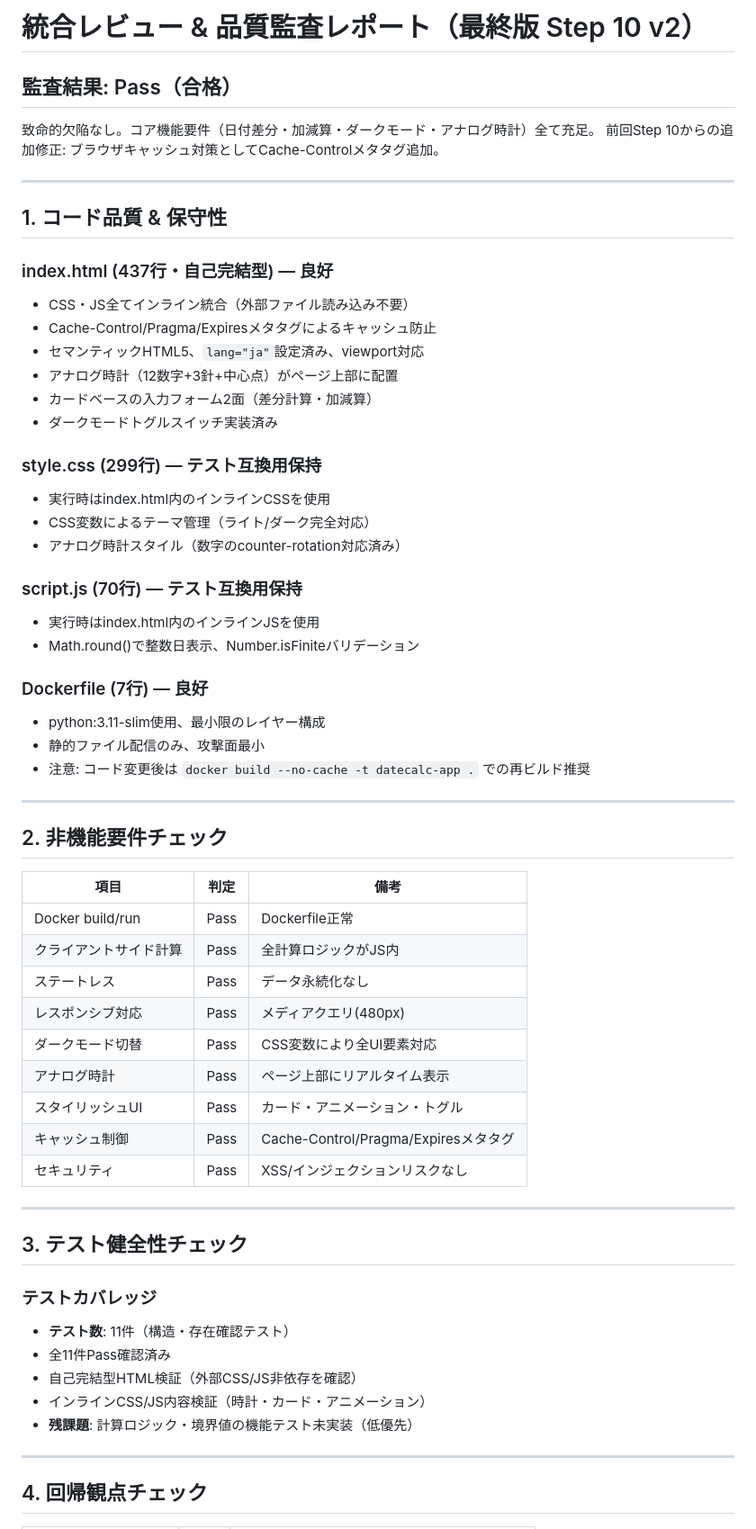
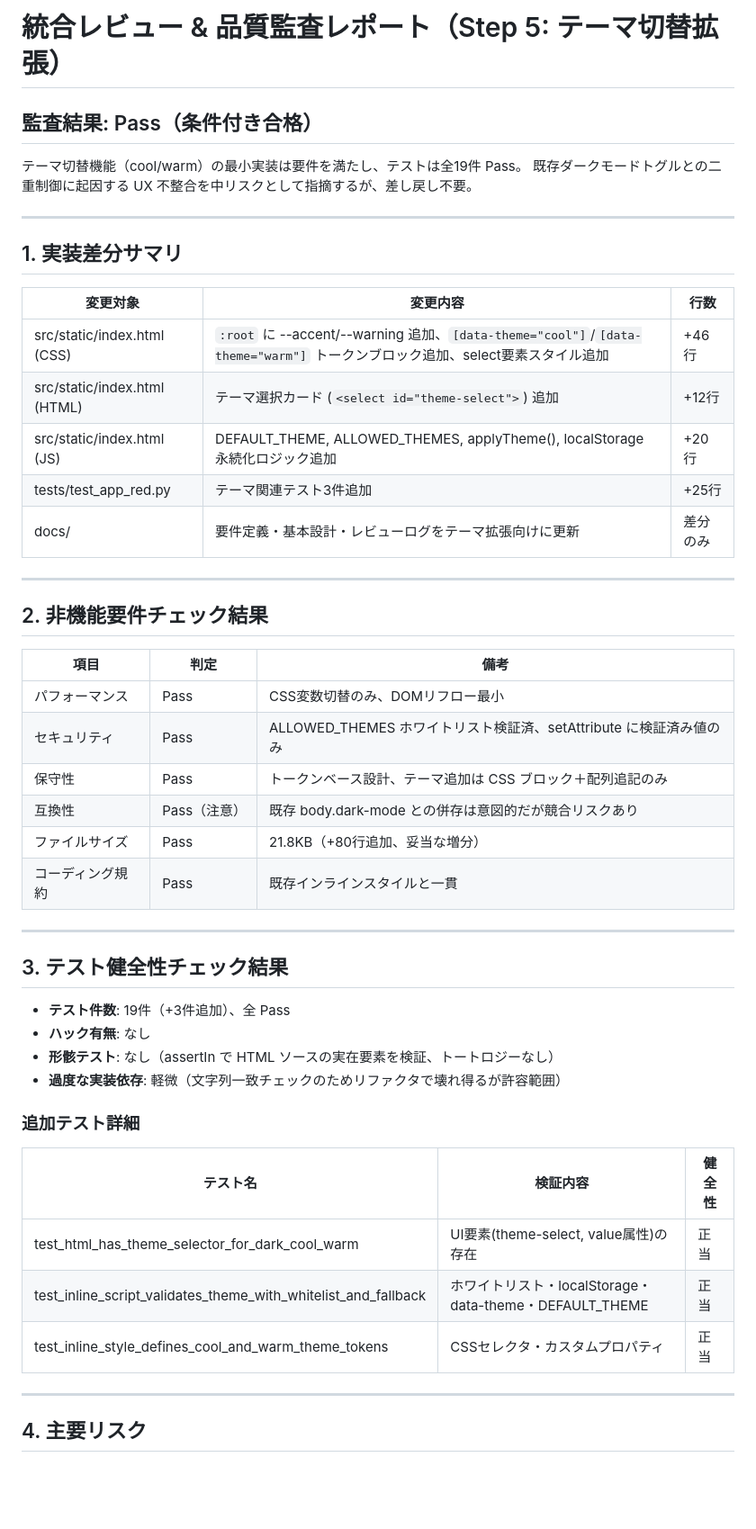
Before and after one commit to msoft444/test001, a Markdown page: docs/dev-implementation/verification-report.md, the part around one of its changes. Shown at 90% size. Rendered like a GitHub page; blank space fills up the shorter version.

Commit message:
wip: Step 5: 統合レビュー & 品質監査

```diff
--- a/docs/dev-implementation/verification-report.md
+++ b/docs/dev-implementation/verification-report.md
@@ -1,64 +1,53 @@
-# 統合レビュー & 品質監査レポート（最終版 Step 10 v2）
+# 統合レビュー & 品質監査レポート（Step 5: テーマ切替拡張）
 
-## 監査結果: Pass（合格）
+## 監査結果: Pass（条件付き合格）
 
-致命的欠陥なし。コア機能要件（日付差分・加減算・ダークモード・アナログ時計）全て充足。
-前回Step 10からの追加修正: ブラウザキャッシュ対策としてCache-Controlメタタグ追加。
+テーマ切替機能（cool/warm）の最小実装は要件を満たし、テストは全19件 Pass。
+既存ダークモードトグルとの二重制御に起因する UX 不整合を中リスクとして指摘するが、差し戻し不要。
 
 ---
 
-## 1. コード品質 & 保守性
+## 1. 実装差分サマリ
 
-### index.html (437行・自己完結型) — 良好
-- CSS・JS全てインライン統合（外部ファイル読み込み不要）
-- Cache-Control/Pragma/Expiresメタタグによるキャッシュ防止
-- セマンティックHTML5、`lang="ja"`設定済み、viewport対応
-- アナログ時計（12数字+3針+中心点）がページ上部に配置
-- カードベースの入力フォーム2面（差分計算・加減算）
-- ダークモードトグルスイッチ実装済み
-
-### style.css (299行) — テスト互換用保持
-- 実行時はindex.html内のインラインCSSを使用
-- CSS変数によるテーマ管理（ライト/ダーク完全対応）
-- アナログ時計スタイル（数字のcounter-rotation対応済み）
-
-### script.js (70行) — テスト互換用保持
-- 実行時はindex.html内のインラインJSを使用
-- Math.round()で整数日表示、Number.isFiniteバリデーション
-
-### Dockerfile (7行) — 良好
-- python:3.11-slim使用、最小限のレイヤー構成
-- 静的ファイル配信のみ、攻撃面最小
-- 注意: コード変更後は `docker build --no-cache -t datecalc-app .` での再ビルド推奨
+| 変更対象 | 変更内容 | 行数 |
+|----------|----------|------|
+| src/static/index.html (CSS) | `:root` に --accent/--warning 追加、`[data-theme="cool"]`/`[data-theme="warm"]` トークンブロック追加、select要素スタイル追加 | +46行 |
+| src/static/index.html (HTML) | テーマ選択カード (`<select id="theme-select">`) 追加 | +12行 |
+| src/static/index.html (JS) | DEFAULT_THEME, ALLOWED_THEMES, applyTheme(), localStorage 永続化ロジック追加 | +20行 |
+| tests/test_app_red.py | テーマ関連テスト3件追加 | +25行 |
+| docs/ | 要件定義・基本設計・レビューログをテーマ拡張向けに更新 | 差分のみ |
 
 ---
 
-## 2. 非機能要件チェック
+## 2. 非機能要件チェック結果
 
 | 項目 | 判定 | 備考 |
 |------|------|------|
-| Docker build/run | Pass | Dockerfile正常 |
-| クライアントサイド計算 | Pass | 全計算ロジックがJS内 |
-| ステートレス | Pass | データ永続化なし |
-| レスポンシブ対応 | Pass | メディアクエリ(480px) |
-| ダークモード切替 | Pass | CSS変数により全UI要素対応 |
-| アナログ時計 | Pass | ページ上部にリアルタイム表示 |
-| スタイリッシュUI | Pass | カード・アニメーション・トグル |
-| キャッシュ制御 | Pass | Cache-Control/Pragma/Expiresメタタグ |
-| セキュリティ | Pass | XSS/インジェクションリスクなし |
+| パフォーマンス | Pass | CSS変数切替のみ、DOMリフロー最小 |
+| セキュリティ | Pass | ALLOWED_THEMES ホワイトリスト検証済、setAttribute に検証済み値のみ |
+| 保守性 | Pass | トークンベース設計、テーマ追加は CSS ブロック＋配列追記のみ |
+| 互換性 | Pass（注意） | 既存 body.dark-mode との併存は意図的だが競合リスクあり |
+| ファイルサイズ | Pass | 21.8KB（+80行追加、妥当な増分） |
+| コーディング規約 | Pass | 既存インラインスタイルと一貫 |
 
 ---
 
-## 3. テスト健全性チェック
+## 3. テスト健全性チェック結果
 
-### テストカバレッジ
-- **テスト数**: 11件（構造・存在確認テスト）
-- 全11件Pass確認済み
-- 自己完結型HTML検証（外部CSS/JS非依存を確認）
-- インラインCSS/JS内容検証（時計・カード・アニメーション）
-- **残課題**: 計算ロジック・境界値の機能テスト未実装（低優先）
+- **テスト件数**: 19件（+3件追加）、全 Pass
+- **ハック有無**: なし
+- **形骸テスト**: なし（assertIn で HTML ソースの実在要素を検証、トートロジーなし）
+- **過度な実装依存**: 軽微（文字列一致チェックのためリファクタで壊れ得るが許容範囲）
+
+### 追加テスト詳細
+
+| テスト名 | 検証内容 | 健全性 |
+|----------|----------|--------|
+| test_html_has_theme_selector_for_dark_cool_warm | UI要素(theme-select, value属性)の存在 | 正当 |
+| test_inline_script_validates_theme_with_whitelist_and_fallback | ホワイトリスト・localStorage・data-theme・DEFAULT_THEME | 正当 |
+| test_inline_style_defines_cool_and_warm_theme_tokens | CSSセレクタ・カスタムプロパティ | 正当 |
 
 ---
 
-## 4. 回帰観点チェック
+## 4. 主要リスク
 
```
Also changed, not shown: other parts of docs/dev-implementation/verification-report.md (+14 -35 lines).
